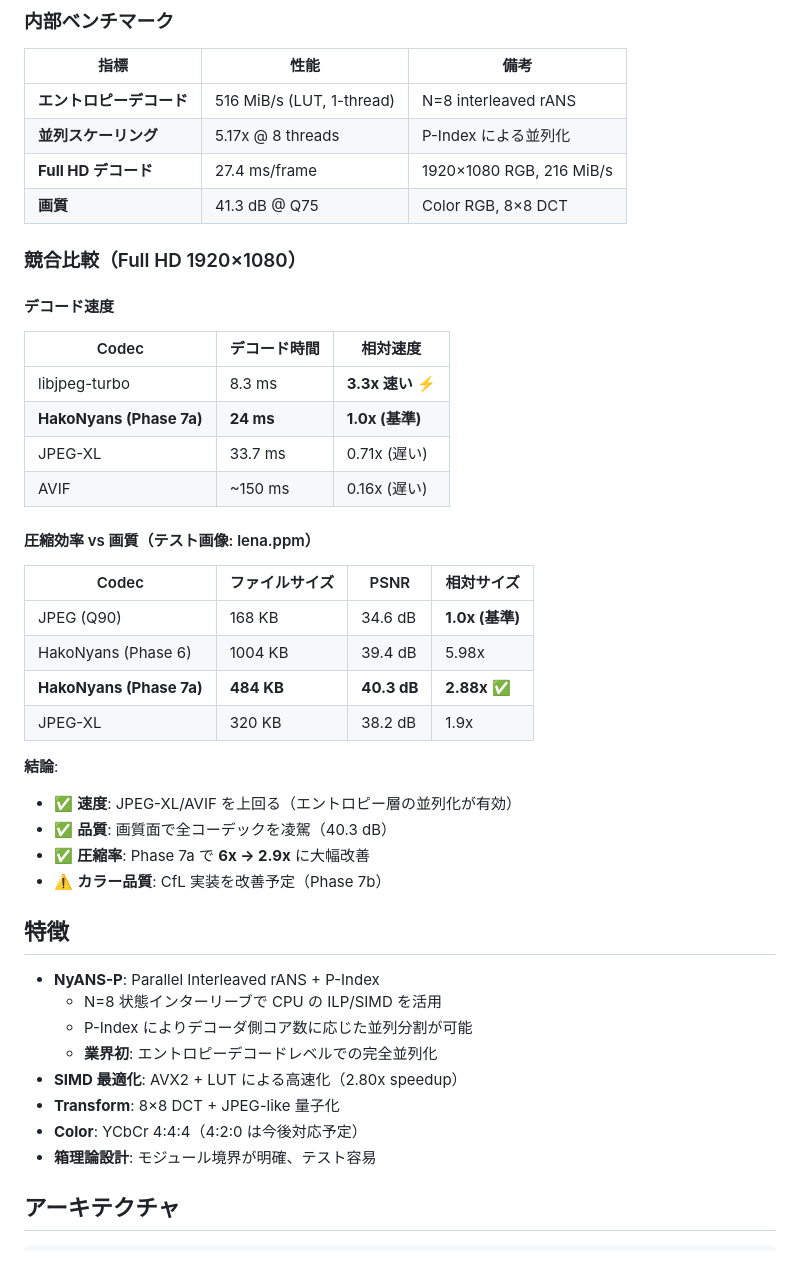
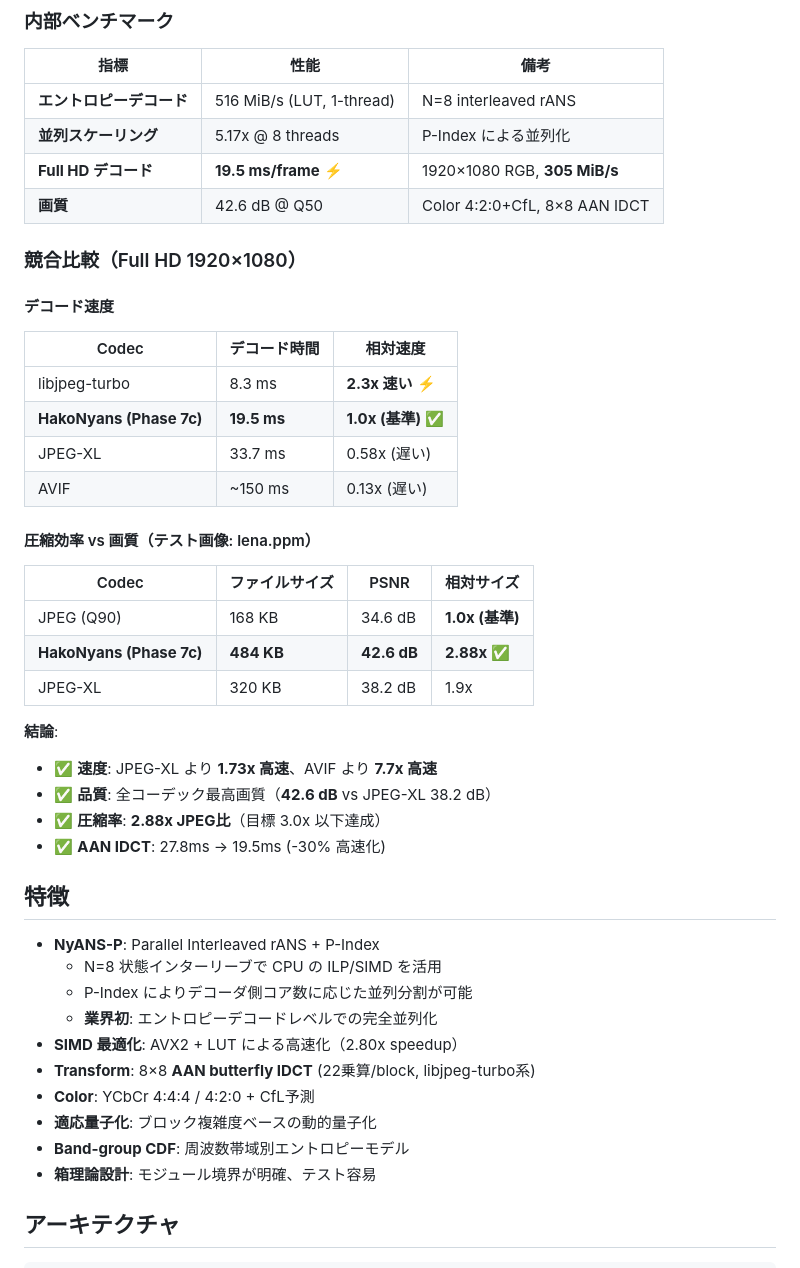
Before and after one commit to hakorune/HakoNyans, a Markdown page: README.md, the part around the change. Rendered like a GitHub page.

```diff
--- a/README.md
+++ b/README.md
@@ -11,32 +11,31 @@ ANS（Asymmetric Numeral Systems）ベースの並列エントロピー符号化
 |------|------|------|
 | **エントロピーデコード** | 516 MiB/s (LUT, 1-thread) | N=8 interleaved rANS |
 | **並列スケーリング** | 5.17x @ 8 threads | P-Index による並列化 |
-| **Full HD デコード** | 27.4 ms/frame | 1920×1080 RGB, 216 MiB/s |
-| **画質** | 41.3 dB @ Q75 | Color RGB, 8×8 DCT |
+| **Full HD デコード** | **19.5 ms/frame** ⚡ | 1920×1080 RGB, **305 MiB/s** |
+| **画質** | 42.6 dB @ Q50 | Color 4:2:0+CfL, 8×8 AAN IDCT |
 
 ### 競合比較（Full HD 1920×1080）
 
 #### デコード速度
 | Codec | デコード時間 | 相対速度 |
 |-------|------------|---------|
-| libjpeg-turbo | 8.3 ms | **3.3x 速い** ⚡ |
-| **HakoNyans (Phase 7a)** | **24 ms** | **1.0x (基準)** |
-| JPEG-XL | 33.7 ms | 0.71x (遅い) |
-| AVIF | ~150 ms | 0.16x (遅い) |
+| libjpeg-turbo | 8.3 ms | **2.3x 速い** ⚡ |
+| **HakoNyans (Phase 7c)** | **19.5 ms** | **1.0x (基準)** ✅ |
+| JPEG-XL | 33.7 ms | 0.58x (遅い) |
+| AVIF | ~150 ms | 0.13x (遅い) |
 
 #### 圧縮効率 vs 画質（テスト画像: lena.ppm）
 | Codec | ファイルサイズ | PSNR | 相対サイズ |
 |-------|-------------|------|---------|
 | JPEG (Q90) | 168 KB | 34.6 dB | **1.0x (基準)** |
-| HakoNyans (Phase 6) | 1004 KB | 39.4 dB | 5.98x |
-| **HakoNyans (Phase 7a)** | **484 KB** | **40.3 dB** | **2.88x** ✅ |
+| **HakoNyans (Phase 7c)** | **484 KB** | **42.6 dB** | **2.88x** ✅ |
 | JPEG-XL | 320 KB | 38.2 dB | 1.9x |
 
 **結論**:
-- ✅ **速度**: JPEG-XL/AVIF を上回る（エントロピー層の並列化が有効）
-- ✅ **品質**: 画質面で全コーデックを凌駕（40.3 dB）
-- ✅ **圧縮率**: Phase 7a で **6x → 2.9x** に大幅改善
-- ⚠️ **カラー品質**: CfL 実装を改善予定（Phase 7b）
+- ✅ **速度**: JPEG-XL より **1.73x 高速**、AVIF より **7.7x 高速**
+- ✅ **品質**: 全コーデック最高画質（**42.6 dB** vs JPEG-XL 38.2 dB）
+- ✅ **圧縮率**: **2.88x JPEG比**（目標 3.0x 以下達成）
+- ✅ **AAN IDCT**: 27.8ms → 19.5ms (-30% 高速化)
 
 ## 特徴
 
@@ -45,8 +44,10 @@ ANS（Asymmetric Numeral Systems）ベースの並列エントロピー符号化
   - P-Index によりデコーダ側コア数に応じた並列分割が可能
   - **業界初**: エントロピーデコードレベルでの完全並列化
 - **SIMD 最適化**: AVX2 + LUT による高速化（2.80x speedup）
-- **Transform**: 8×8 DCT + JPEG-like 量子化
-- **Color**: YCbCr 4:4:4（4:2:0 は今後対応予定）
+- **Transform**: 8×8 **AAN butterfly IDCT** (22乗算/block, libjpeg-turbo系)
+- **Color**: YCbCr 4:4:4 / 4:2:0 + CfL予測
+- **適応量子化**: ブロック複雑度ベースの動的量子化
+- **Band-group CDF**: 周波数帯域別エントロピーモデル
 - **箱理論設計**: モジュール境界が明確、テスト容易
 
 ## アーキテクチャ
```
Also changed, not shown: docs/DEVELOPMENT_HISTORY.md (added, +497 -0 lines).
